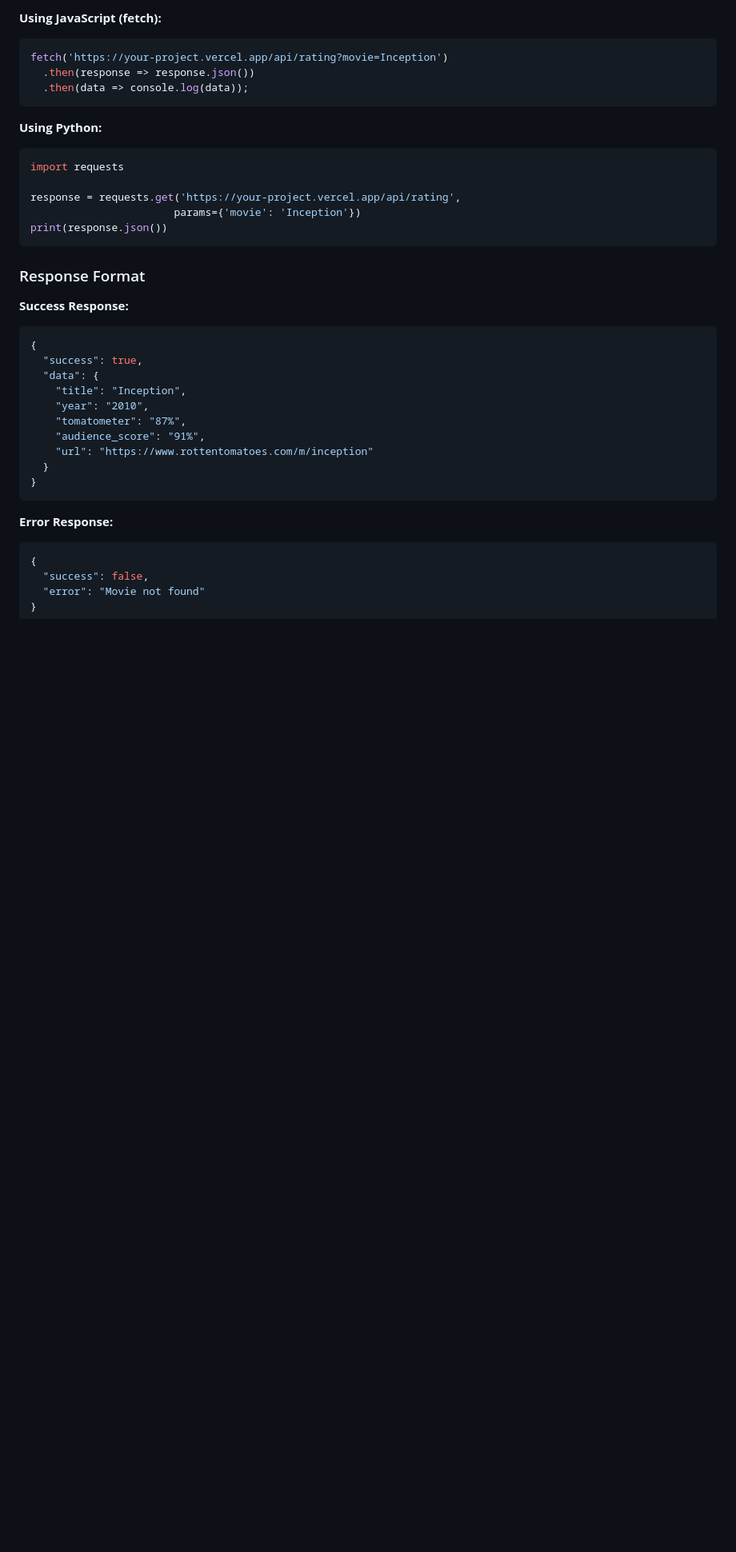
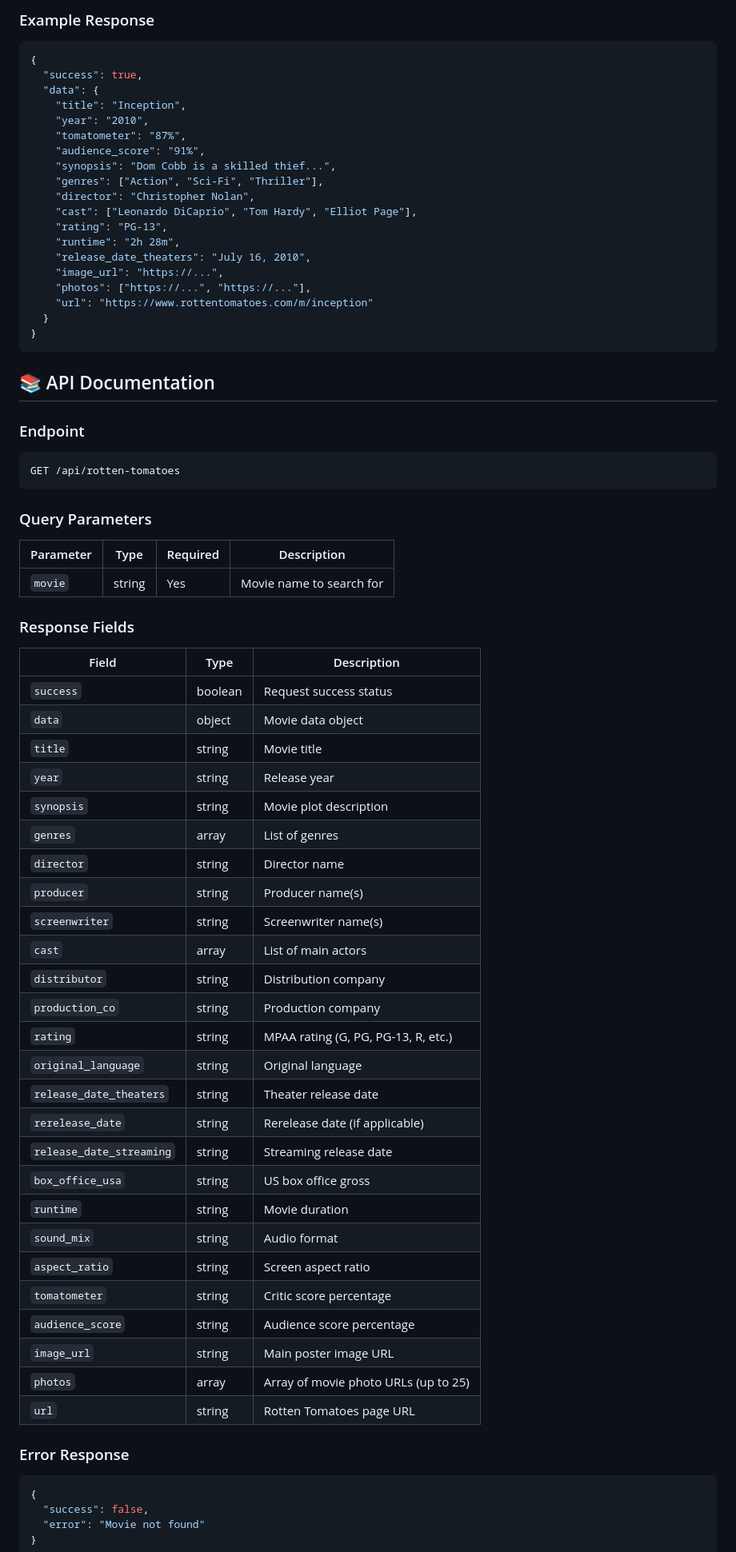
Before and after one commit to tharustack/rt-api, a Markdown page: README.md, the part around one of its changes. Shown at 80% size. GitHub-like rendering; blank space fills up the shorter version.

````diff
--- a/README.md
+++ b/README.md
@@ -80,22 +35,4 @@ curl "https://your-project.vercel.app/api/rating?movie=Inception"
-**Using JavaScript (fetch):**
-```javascript
-fetch('https://your-project.vercel.app/api/rating?movie=Inception')
-  .then(response => response.json())
-  .then(data => console.log(data));
-```
-
-**Using Python:**
-```python
-import requests
-
-response = requests.get('https://your-project.vercel.app/api/rating',
-                       params={'movie': 'Inception'})
-print(response.json())
-```
-
-### Response Format
-
-**Success Response:**
+### Example Response
 ```json
 {
   "success": true,
@@ -104,12 +41,65 @@ print(response.json())
     "year": "2010",
     "tomatometer": "87%",
     "audience_score": "91%",
+    "synopsis": "Dom Cobb is a skilled thief...",
+    "genres": ["Action", "Sci-Fi", "Thriller"],
+    "director": "Christopher Nolan",
+    "cast": ["Leonardo DiCaprio", "Tom Hardy", "Elliot Page"],
+    "rating": "PG-13",
+    "runtime": "2h 28m",
+    "release_date_theaters": "July 16, 2010",
+    "image_url": "https://...",
+    "photos": ["https://...", "https://..."],
     "url": "https://www.rottentomatoes.com/m/inception"
   }
 }
 ```
 
-**Error Response:**
+## 📚 API Documentation
+
+### Endpoint
+```
+GET /api/rotten-tomatoes
+```
+
+### Query Parameters
+
+| Parameter | Type | Required | Description |
+|-----------|------|----------|-------------|
+| `movie` | string | Yes | Movie name to search for |
+
+### Response Fields
+
+| Field | Type | Description |
+|-------|------|-------------|
+| `success` | boolean | Request success status |
+| `data` | object | Movie data object |
+| `title` | string | Movie title |
+| `year` | string | Release year |
+| `synopsis` | string | Movie plot description |
+| `genres` | array | List of genres |
+| `director` | string | Director name |
+| `producer` | string | Producer name(s) |
+| `screenwriter` | string | Screenwriter name(s) |
+| `cast` | array | List of main actors |
+| `distributor` | string | Distribution company |
+| `production_co` | string | Production company |
+| `rating` | string | MPAA rating (G, PG, PG-13, R, etc.) |
+| `original_language` | string | Original language |
+| `release_date_theaters` | string | Theater release date |
+| `rerelease_date` | string | Rerelease date (if applicable) |
+| `release_date_streaming` | string | Streaming release date |
+| `box_office_usa` | string | US box office gross |
+| `runtime` | string | Movie duration |
+| `sound_mix` | string | Audio format |
+| `aspect_ratio` | string | Screen aspect ratio |
+| `tomatometer` | string | Critic score percentage |
+| `audience_score` | string | Audience score percentage |
+| `image_url` | string | Main poster image URL |
+| `photos` | array | Array of movie photo URLs (up to 25) |
+| `url` | string | Rotten Tomatoes page URL |
+
+### Error Response
 ```json
 {
   "success": false,
````
Also changed, not shown: other parts of README.md (+220 -130 lines).
